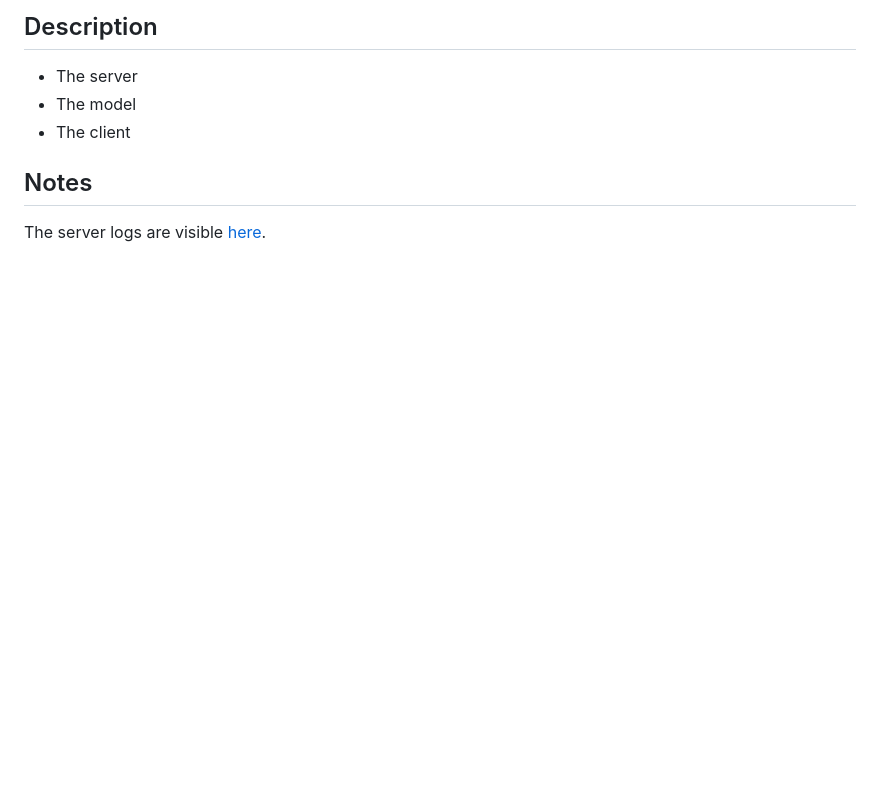
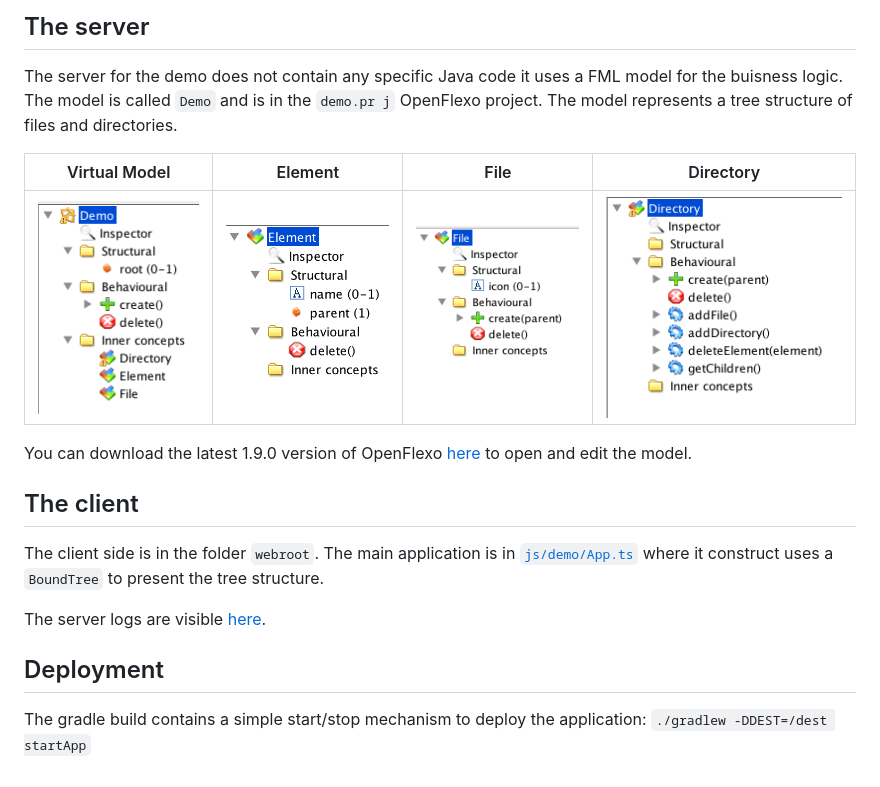
Before and after one commit to openflexo-team/openflexo-demo, a Markdown page: README.md, the part around the change printed below. Rendered like a GitHub page; pictures changed too: images/Demo.fml.png (added), images/Directory.fml.png (added), images/Element.fml.png (added); blank space fills up the shorter version.

Commit message:
MEDIUM / Updates documentation

```diff
--- a/README.md
+++ b/README.md
@@ -7,10 +8,24 @@ The server is built using the OpenFlexo HTTP server, more informations [here](TO
 
-## Description
+## The server
 
-- The server
-- The model
-- The client
+The server for the demo does not contain any specific Java code it uses a FML model for the buisness logic.
+The model is called `Demo` and is in the `demo.pr j` OpenFlexo project.
+The model represents a tree structure of files and directories.
 
-## Notes
+Virtual Model | Element | File | Directory
+------------- | ------- | ---- | ---------
+![Demo](images/Demo.fml.png)| ![Demo](images/Element.fml.png) | ![Demo](images/File.fml.png)| ![Demo](images/Directory.fml.png)|
+
+You can download the latest 1.9.0 version of OpenFlexo [here](https://downloads.openflexo.org) to open and edit the model.
+
+## The client
+
+The client side is in the folder `webroot`.
+The main application is in [`js/demo/App.ts`](webroot/js/demo/App.ts) where it construct uses a `BoundTree` to present the tree structure.
 
 The server logs are visible [here](https://server.openflexo.org/logs.html).
+
+## Deployment
+
+The gradle build contains a simple start/stop mechanism to deploy the application:
+`./gradlew -DDEST=/dest startApp`
```
Also changed, not shown: other parts of README.md (+2 -1 lines), 2 other files.
